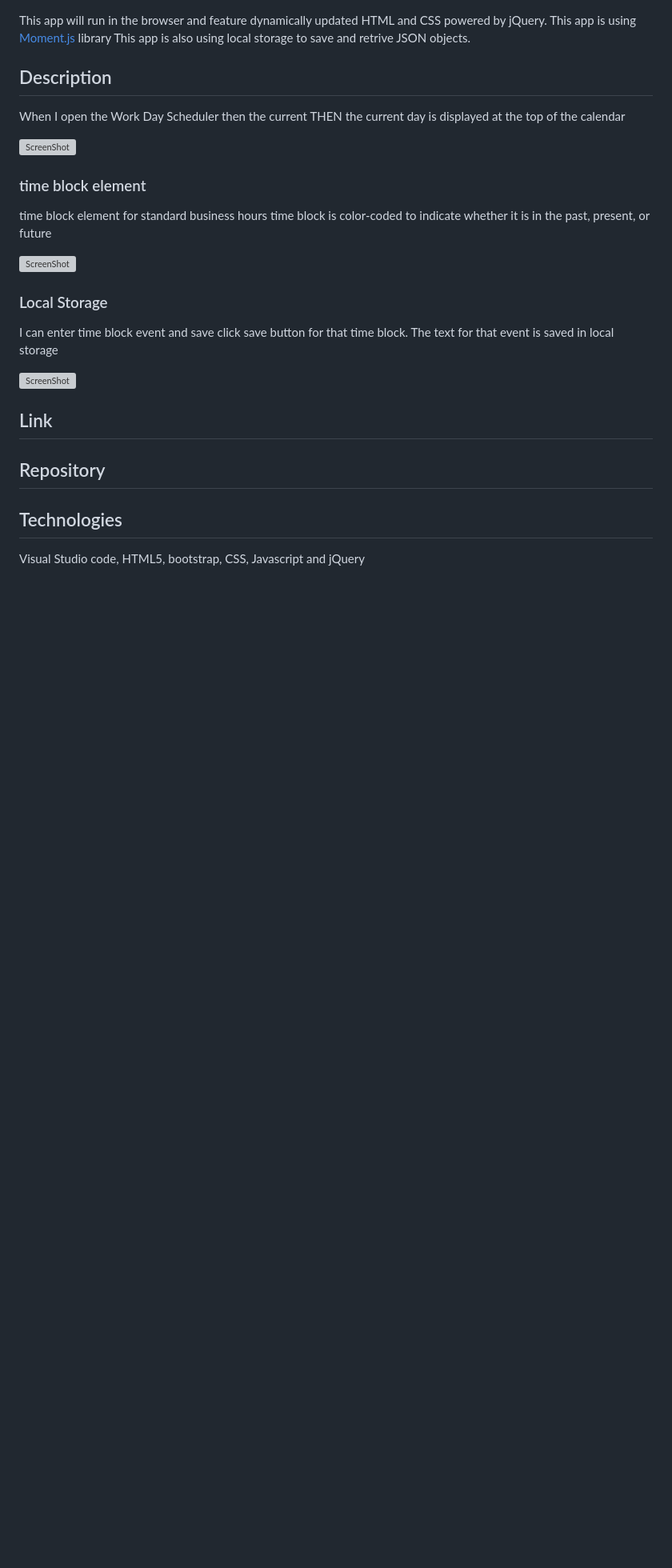
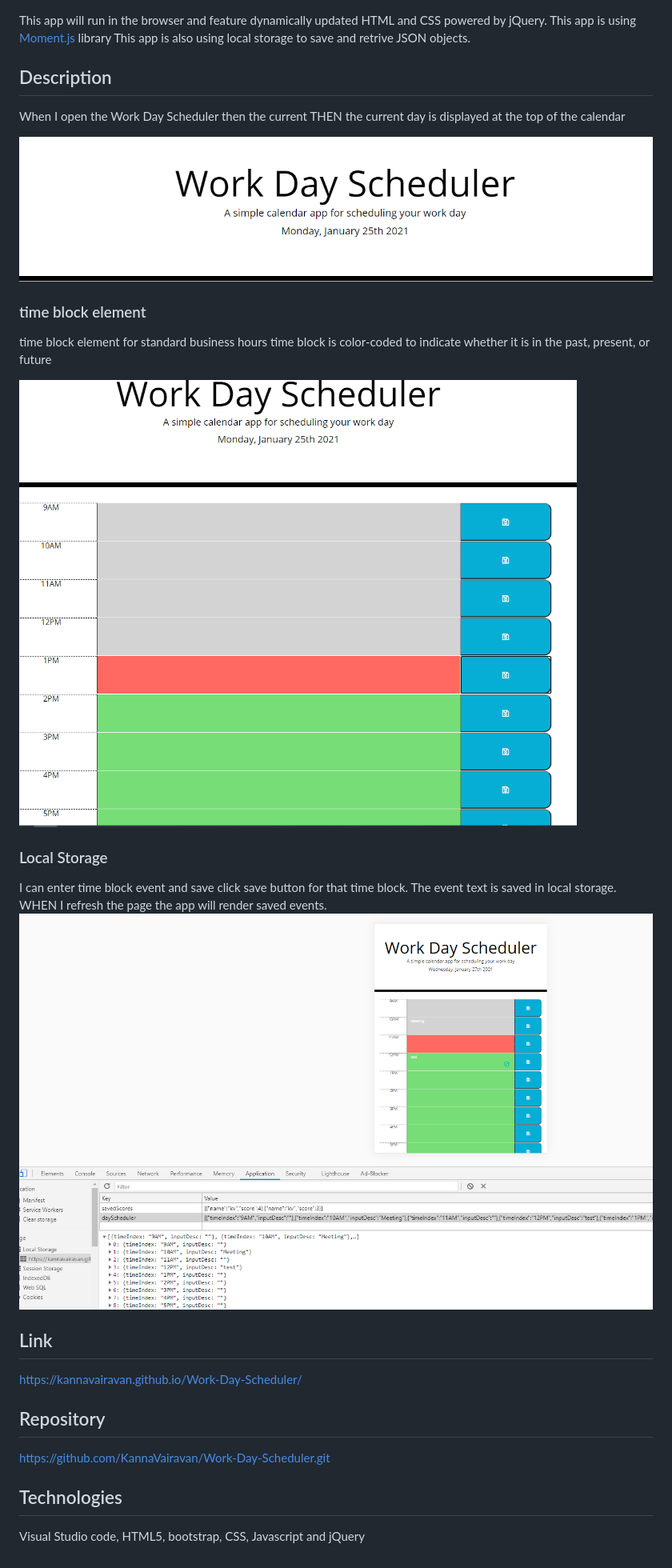
Before and after one commit to KannaVairavan/Work-Day-Scheduler, a Markdown page: README.md, the part around the change. Shown: that part at 80% size. Rendered like a GitHub page; pictures changed too: assets/4_LocalStorage.PNG (added); blank space fills up the shorter version; grey boxes are pictures that could not be loaded.

```diff
--- a/README.md
+++ b/README.md
@@ -9,24 +9,28 @@ This app will run in the browser and feature dynamically updated HTML and CSS po
 When I open the Work Day Scheduler then the current
 THEN the current day is displayed at the top of the calendar
 
-![ScreenShot](./Assets/1_currentDay.PNG "Current Day")
+![ScreenShot](./assets/1_currentDay.PNG "Current Day")
 
 ### time block element
 
 time block element for standard business hours
 time block is color-coded to indicate whether it is in the past, present, or future
 
-![ScreenShot](./Assets/2_timeblockwithcssclass.PNG "Time block element")
+![ScreenShot](./assets/2_timeblockwithcssclass.PNG "Time block element")
 
 ### Local Storage
 
-I can enter time block event and save click save button for that time block. The text for that event is saved in local storage
-
-![ScreenShot](./Assets/Confirm_Uppercase.PNG "Confirm uppercase")
+I can enter time block event and save click save button for that time block. The event text is saved in local storage.
+WHEN I refresh the page the app will render saved events.
+![ScreenShot](./assets/4_LocalStorage.PNG "Time block element")
 
 ## Link
 
+https://kannavairavan.github.io/Work-Day-Scheduler/
+
 ## Repository
+
+https://github.com/KannaVairavan/Work-Day-Scheduler.git
 
 ## Technologies
 
```
Also changed, not shown: 1 other file.
